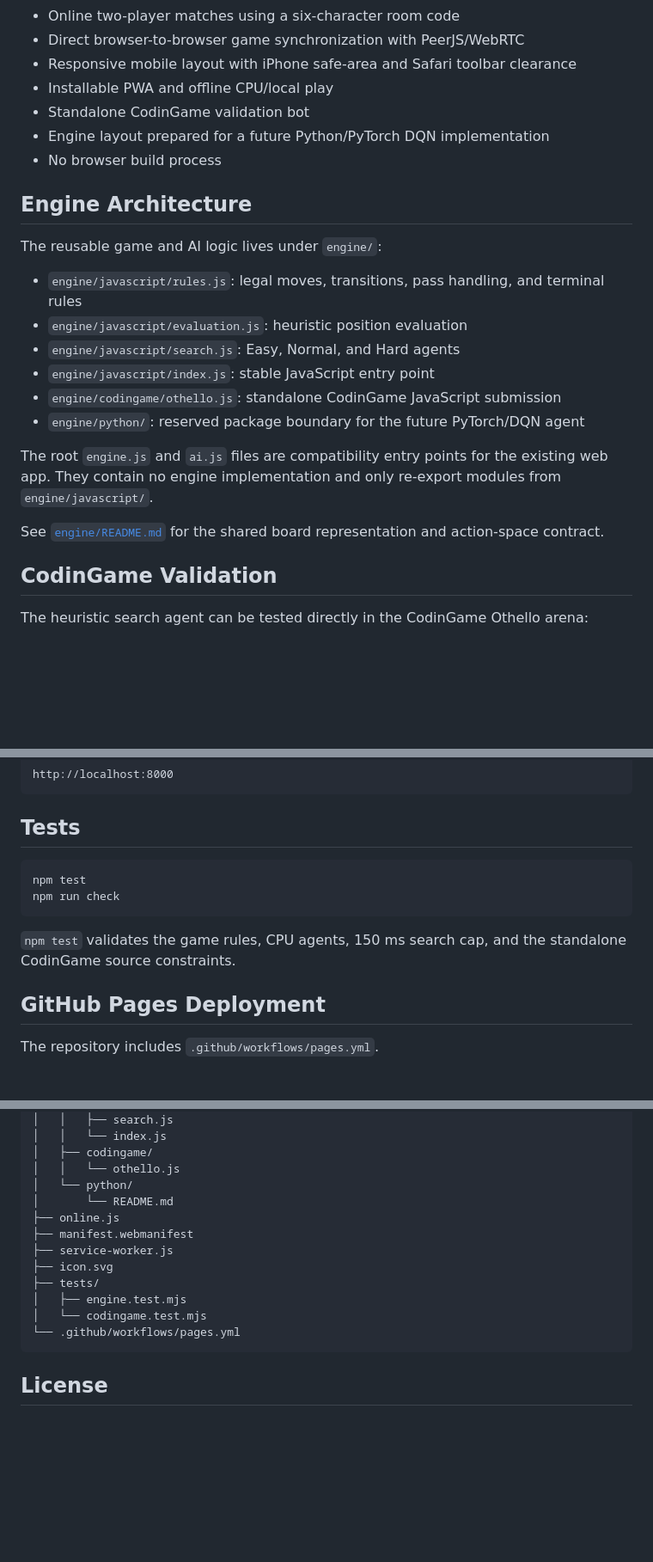
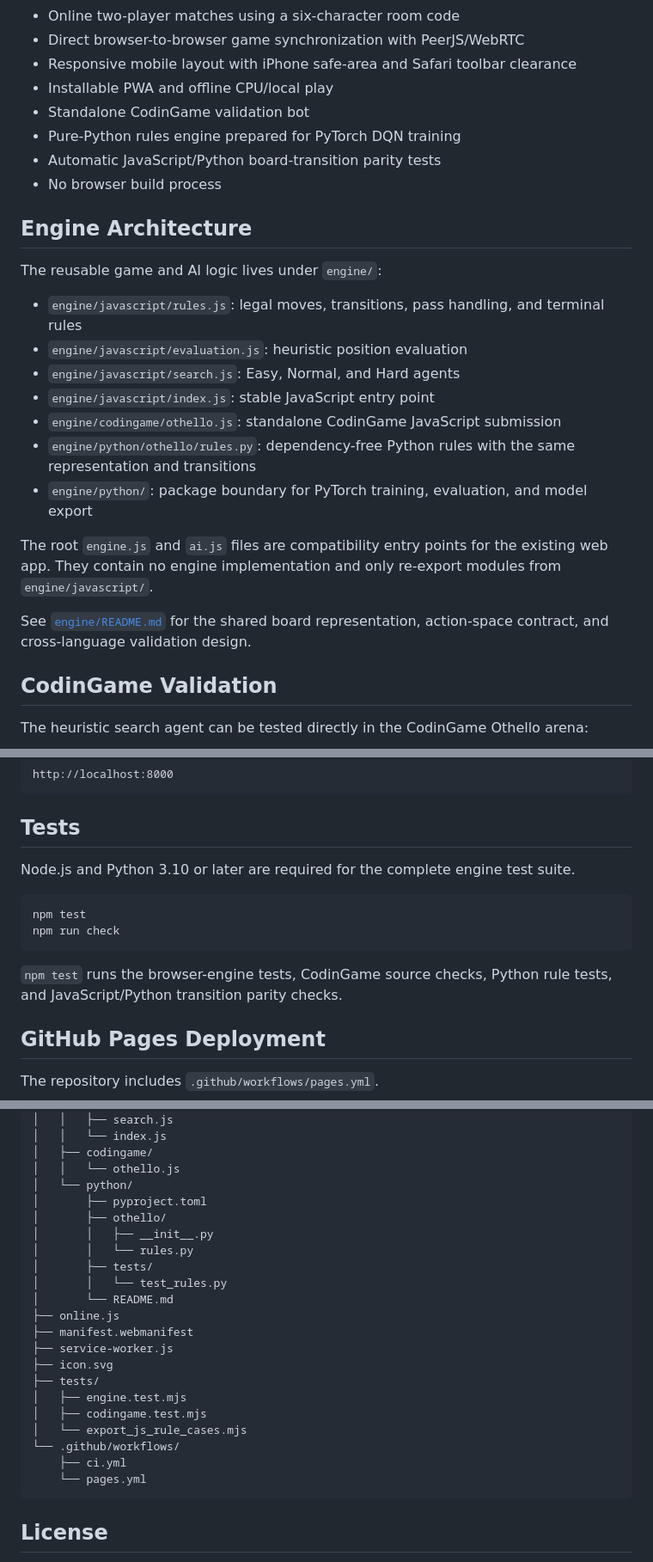
Before and after one commit to fdtdengineer/pocket_othello, a Markdown page: README.md, 3 parts joined by grey strips. Shown at 86% size. Rendered like a GitHub page; blank space fills up the shorter version.

Commit message:
Document Python rules and parity testing

````diff
--- a/README.md
+++ b/README.md
@@ -17,7 +17,8 @@ https://fdtdengineer.github.io/pocket_othello/
 - Responsive mobile layout with iPhone safe-area and Safari toolbar clearance
 - Installable PWA and offline CPU/local play
 - Standalone CodinGame validation bot
-- Engine layout prepared for a future Python/PyTorch DQN implementation
+- Pure-Python rules engine prepared for PyTorch DQN training
+- Automatic JavaScript/Python board-transition parity tests
 - No browser build process
 
 ## Engine Architecture
@@ -29,11 +30,12 @@ The reusable game and AI logic lives under `engine/`:
 - `engine/javascript/search.js`: Easy, Normal, and Hard agents
 - `engine/javascript/index.js`: stable JavaScript entry point
 - `engine/codingame/othello.js`: standalone CodinGame JavaScript submission
-- `engine/python/`: reserved package boundary for the future PyTorch/DQN agent
+- `engine/python/othello/rules.py`: dependency-free Python rules with the same representation and transitions
+- `engine/python/`: package boundary for PyTorch training, evaluation, and model export
 
 The root `engine.js` and `ai.js` files are compatibility entry points for the existing web app. They contain no engine implementation and only re-export modules from `engine/javascript/`.
 
-See [`engine/README.md`](engine/README.md) for the shared board representation and action-space contract.
+See [`engine/README.md`](engine/README.md) for the shared board representation, action-space contract, and cross-language validation design.
 
 ## CodinGame Validation
 
@@ -80,12 +83,14 @@ http://localhost:8000
 
 ## Tests
 
+Node.js and Python 3.10 or later are required for the complete engine test suite.
+
 ```bash
 npm test
 npm run check
 ```
 
-`npm test` validates the game rules, CPU agents, 150 ms search cap, and the standalone CodinGame source constraints.
+`npm test` runs the browser-engine tests, CodinGame source checks, Python rule tests, and JavaScript/Python transition parity checks.
 
 ## GitHub Pages Deployment
 
@@ -122,6 +127,12 @@ https://fdtdengineer.github.io/pocket_othello/
 │   ├── codingame/
 │   │   └── othello.js
 │   └── python/
+│       ├── pyproject.toml
+│       ├── othello/
+│       │   ├── __init__.py
+│       │   └── rules.py
+│       ├── tests/
+│       │   └── test_rules.py
 │       └── README.md
 ├── online.js
 ├── manifest.webmanifest
@@ -129,8 +140,11 @@ https://fdtdengineer.github.io/pocket_othello/
 ├── icon.svg
 ├── tests/
 │   ├── engine.test.mjs
-│   └── codingame.test.mjs
-└── .github/workflows/pages.yml
+│   ├── codingame.test.mjs
+│   └── export_js_rule_cases.mjs
+└── .github/workflows/
+    ├── ci.yml
+    └── pages.yml
 ```
 
 ## License
````
Also changed, not shown: other parts of README.md (+4 -3 lines).
